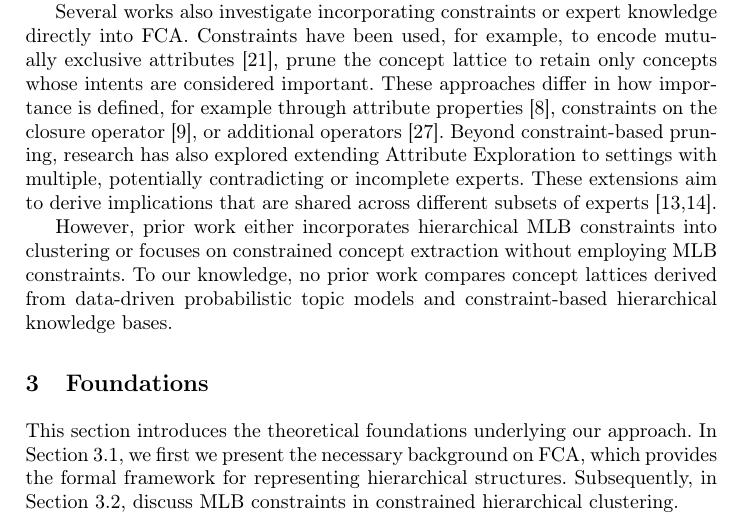
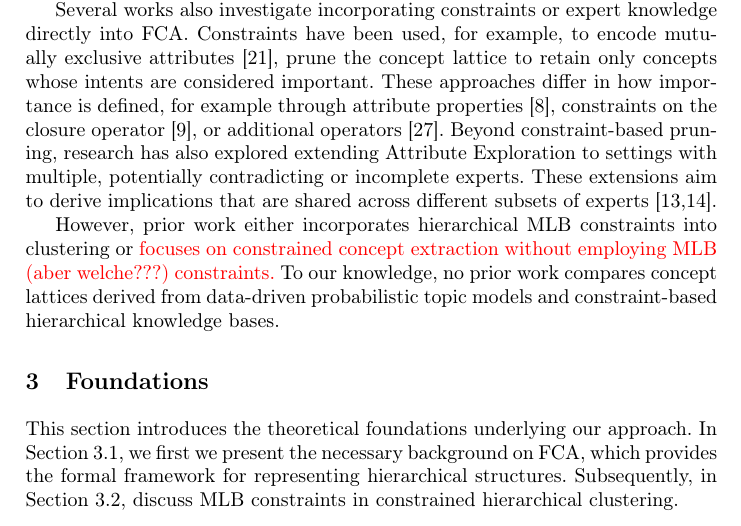
Before and after one commit to KlaraGtknst/fca-constrained-clustering, a LaTeX paper (main.tex, which reads chapters/03_related_work.tex): part of page 3 of 17, cut so that both start at the same text. Compiled offline with pdfLaTeX.

Commit message:
task: Add TODOs

```diff
--- a/chapters/03_related_work.tex
+++ b/chapters/03_related_work.tex
@@ -49,5 +49,5 @@ Beyond constraint-based pruning, research has also explored extending Attribute
 These extensions aim to derive implications that are shared across different subsets of experts~\cite{felde2021triadic,felde2022attribute}.
 
 %% Our work
-However, prior work either incorporates hierarchical \ac{mlb} constraints into clustering or focuses on constrained concept extraction without employing \ac{mlb} constraints.
+However, prior work either incorporates hierarchical \ac{mlb} constraints into clustering or \textcolor{red}{focuses on constrained concept extraction without employing \ac{mlb} (aber welche???) constraints.}
 To our knowledge, no prior work compares concept lattices derived from data-driven probabilistic topic models and constraint-based hierarchical knowledge bases.
```
